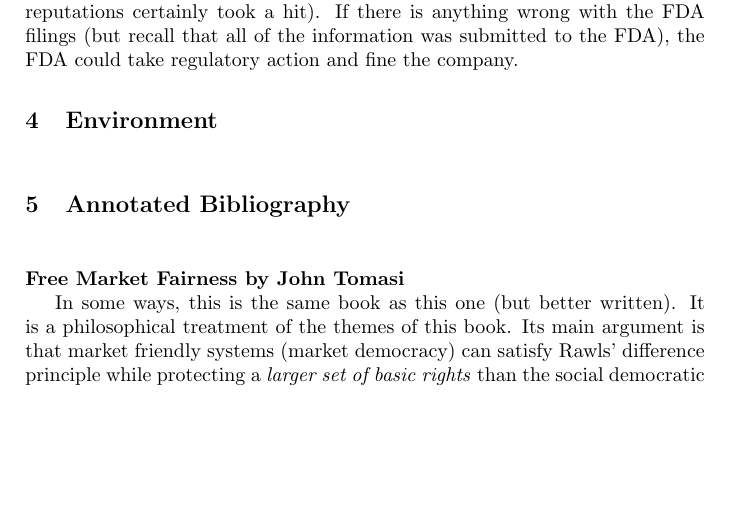
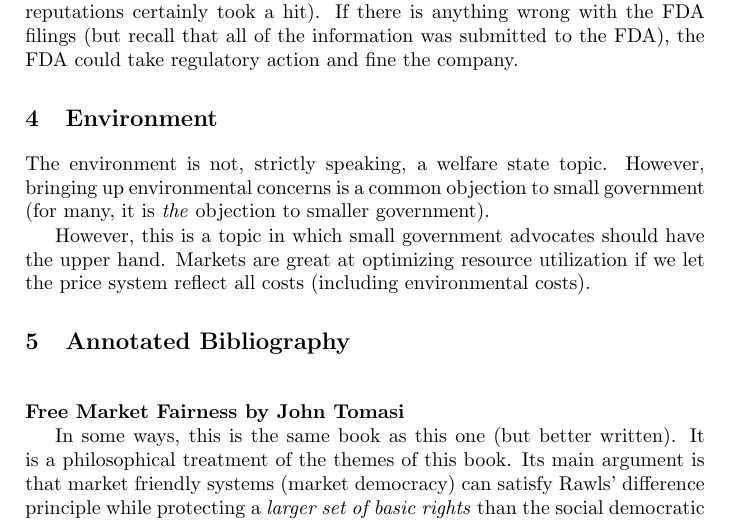
Before and after one commit to luispedro/libertarian-welfare, a LaTeX thesis (book/libertarian-welfare.tex, which reads book/environment.tex): part of page 4 of 5, cut so that both start at the same text, the shorter picture padded with empty space. Compiled offline with pdfLaTeX.

Commit message:
TXT A few initial thoughts

```diff
--- a/book/environment.tex
+++ b/book/environment.tex
@@ -1,2 +1,10 @@
 \chapter{Environment}
 \label{chpt:environment}
+
+The environment is not, strictly speaking, a welfare state topic. However,
+bringing up environmental concerns is a common objection to small government
+(for many, it is \emph{the} objection to smaller government).
+
+However, this is a topic in which small government advocates should have the
+upper hand. Markets are great at optimizing resource utilization if we let the
+price system reflect all costs (including environmental costs).
```
